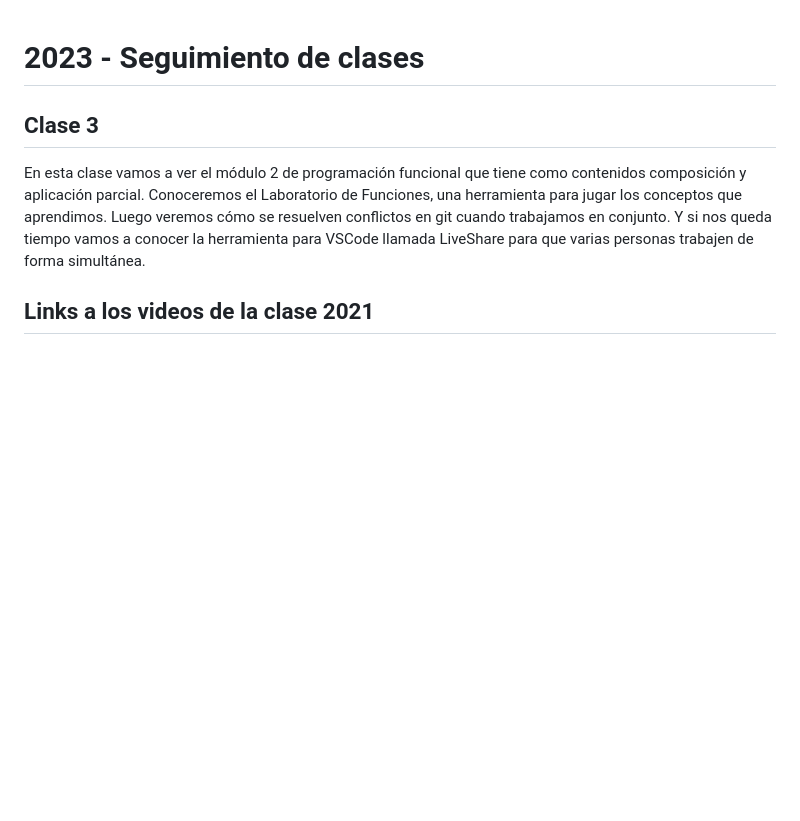
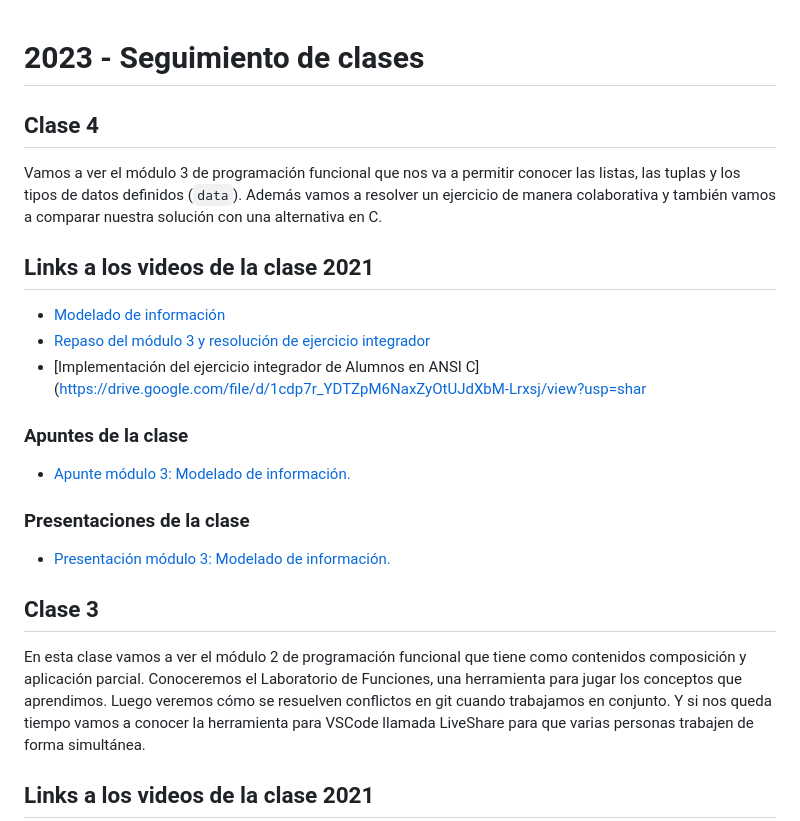
Before and after one commit to pdep-utn/enunciados-miercoles-noche, a Markdown page: pages/resumen-clases/clases-2023.md, the part around the change. GitHub-like rendering; blank space fills up the shorter version.

Commit message:
Class number 4

```diff
--- a/pages/resumen-clases/clases-2023.md
+++ b/pages/resumen-clases/clases-2023.md
@@ -1,4 +1,22 @@
 # 2023 - Seguimiento de clases
+
+## Clase 4
+
+Vamos a ver el módulo 3 de programación funcional que nos va a permitir conocer las listas, las tuplas y los tipos de datos definidos (`data`). Además vamos a resolver un ejercicio de manera colaborativa y también vamos a comparar nuestra solución con una alternativa en C.
+
+## Links a los videos de la clase 2021
+
+- [Modelado de información](https://drive.google.com/file/d/1u4eGXAW7KD63fAkNxoj7Fuke4aGDu1Py/view?usp=sharing)
+- [Repaso del módulo 3 y resolución de ejercicio integrador](https://drive.google.com/file/d/1a87Puy3Z9Pmg91Nqn2K_CUanwfRxP8BN/view?usp=sharing)
+- [Implementación del ejercicio integrador de Alumnos en ANSI C](https://drive.google.com/file/d/1cdp7r_YDTZpM6NaxZyOtUJdXbM-Lrxsj/view?usp=shar
+
+### Apuntes de la clase
+
+- [Apunte módulo 3: Modelado de información.](https://drive.google.com/open?id=11C2UAbP70dP7sTID-ZxJm_a-5ypKxQUEuZr6GVk5yFI)
+
+### Presentaciones de la clase
+
+- [Presentación módulo 3: Modelado de información.](https://docs.google.com/presentation/d/1cqcGVi5clS4yk9T9hVHa3aL1bkCTTjrOalvMELCrLSM/edit?usp=sharing)
 
 ## Clase 3
 
```
Also changed, not shown: images/troubleshooting/ssh-known-hosts.png (added).
